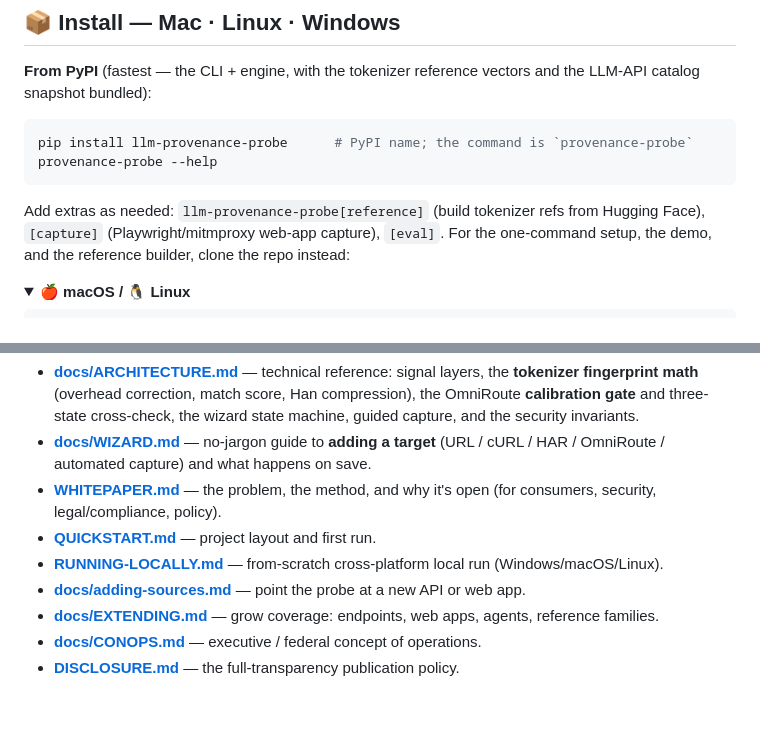
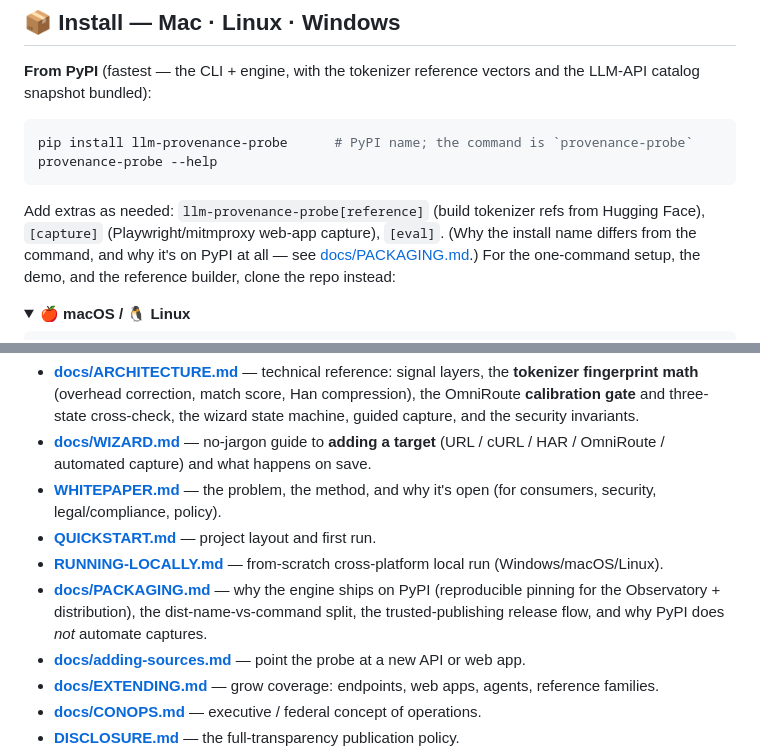
Before and after one commit to lobster-shrimp/provenance-probe, a Markdown page: README.md, 2 parts joined by grey strips. Drawn GitHub-style; blank space fills up the shorter version.

````diff
--- a/README.md
+++ b/README.md
@@ -71,8 +71,10 @@ provenance-probe --help
 ```
 
 Add extras as needed: `llm-provenance-probe[reference]` (build tokenizer refs from Hugging
-Face), `[capture]` (Playwright/mitmproxy web-app capture), `[eval]`. For the one-command
-setup, the demo, and the reference builder, clone the repo instead:
+Face), `[capture]` (Playwright/mitmproxy web-app capture), `[eval]`. (Why the install name
+differs from the command, and why it's on PyPI at all — see
+[docs/PACKAGING.md](docs/PACKAGING.md).) For the one-command setup, the demo, and the
+reference builder, clone the repo instead:
 
 <details open>
 <summary><b>🍎 macOS / 🐧 Linux</b></summary>
@@ -206,6 +208,7 @@ Only run against systems you are **authorized in writing** to test. Targets carr
 - **[WHITEPAPER.md](WHITEPAPER.md)** — the problem, the method, and why it's open (for consumers, security, legal/compliance, policy).
 - **[QUICKSTART.md](QUICKSTART.md)** — project layout and first run.
 - **[RUNNING-LOCALLY.md](RUNNING-LOCALLY.md)** — from-scratch cross-platform local run (Windows/macOS/Linux).
+- **[docs/PACKAGING.md](docs/PACKAGING.md)** — why the engine ships on PyPI (reproducible pinning for the Observatory + distribution), the dist-name-vs-command split, the trusted-publishing release flow, and why PyPI does *not* automate captures.
 - **[docs/adding-sources.md](docs/adding-sources.md)** — point the probe at a new API or web app.
 - **[docs/EXTENDING.md](docs/EXTENDING.md)** — grow coverage: endpoints, web apps, agents, reference families.
 - **[docs/CONOPS.md](docs/CONOPS.md)** — executive / federal concept of operations.
````
Also changed, not shown: CLAUDE.md (+1 -1 lines), docs/PACKAGING.md (added, +65 -0 lines).
